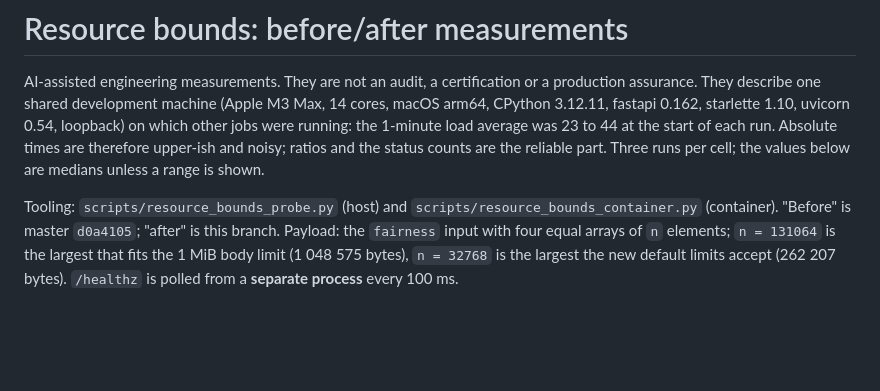
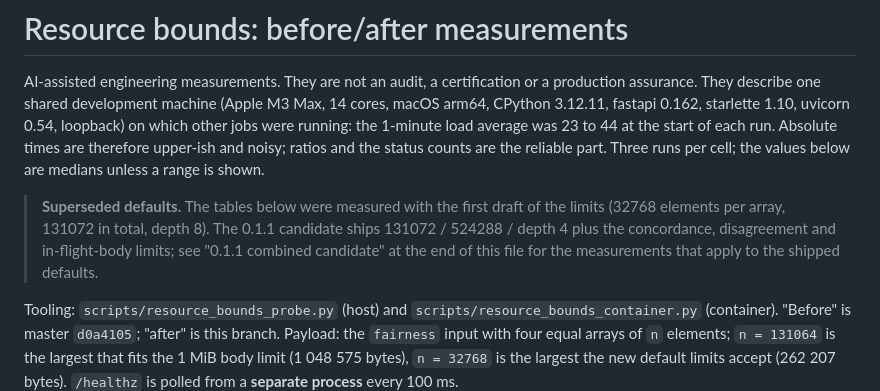
Before and after one commit to BAder82t/regaudit-fhe, a Markdown page: docs/RESOURCE_BOUNDS_MEASUREMENTS.md, the part around one of its changes. Rendered like a GitHub page; blank space fills up the shorter version.

```diff
--- a/docs/RESOURCE_BOUNDS_MEASUREMENTS.md
+++ b/docs/RESOURCE_BOUNDS_MEASUREMENTS.md
@@ -5,6 +5,11 @@ describe one shared development machine (Apple M3 Max, 14 cores, macOS arm64, CP
 starlette 1.10, uvicorn 0.54, loopback) on which other jobs were running: the 1-minute load average was 23 to 44 at the
 start of each run. Absolute times are therefore upper-ish and noisy; ratios and the status counts are the
 reliable part. Three runs per cell; the values below are medians unless a range is shown.
+
+> **Superseded defaults.** The tables below were measured with the first draft of the limits (32768 elements per
+> array, 131072 in total, depth 8). The 0.1.1 candidate ships 131072 / 524288 / depth 4 plus the concordance,
+> disagreement and in-flight-body limits; see "0.1.1 combined candidate" at the end of this file for the
+> measurements that apply to the shipped defaults.
 
 Tooling: `scripts/resource_bounds_probe.py` (host) and `scripts/resource_bounds_container.py` (container).
 "Before" is master `d0a4105`; "after" is this branch. Payload: the `fairness` input with four equal arrays of `n`
```
Also changed, not shown: other parts of docs/RESOURCE_BOUNDS_MEASUREMENTS.md (+34 -0 lines), CHANGELOG.md (+49 -23 lines), docs/DEPLOYMENT.md (+7 -0 lines).
